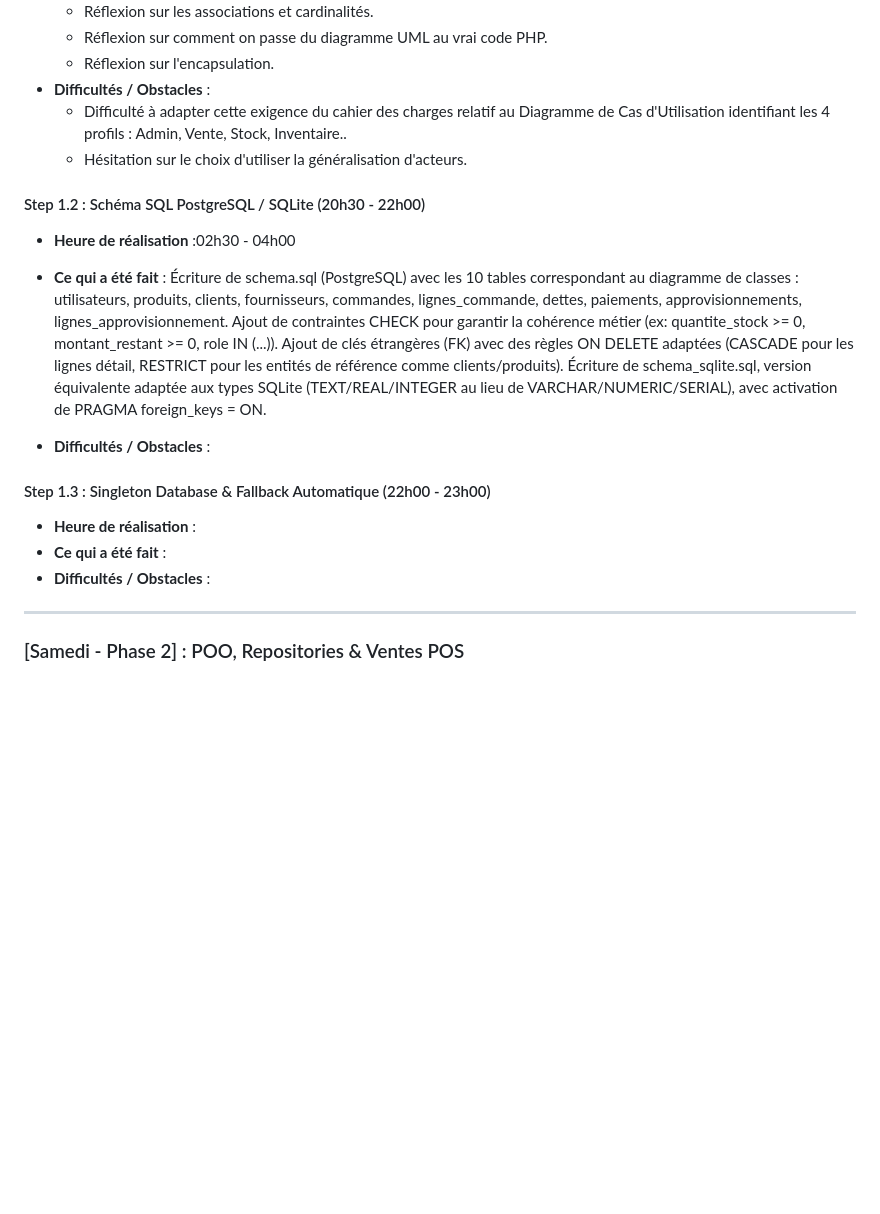
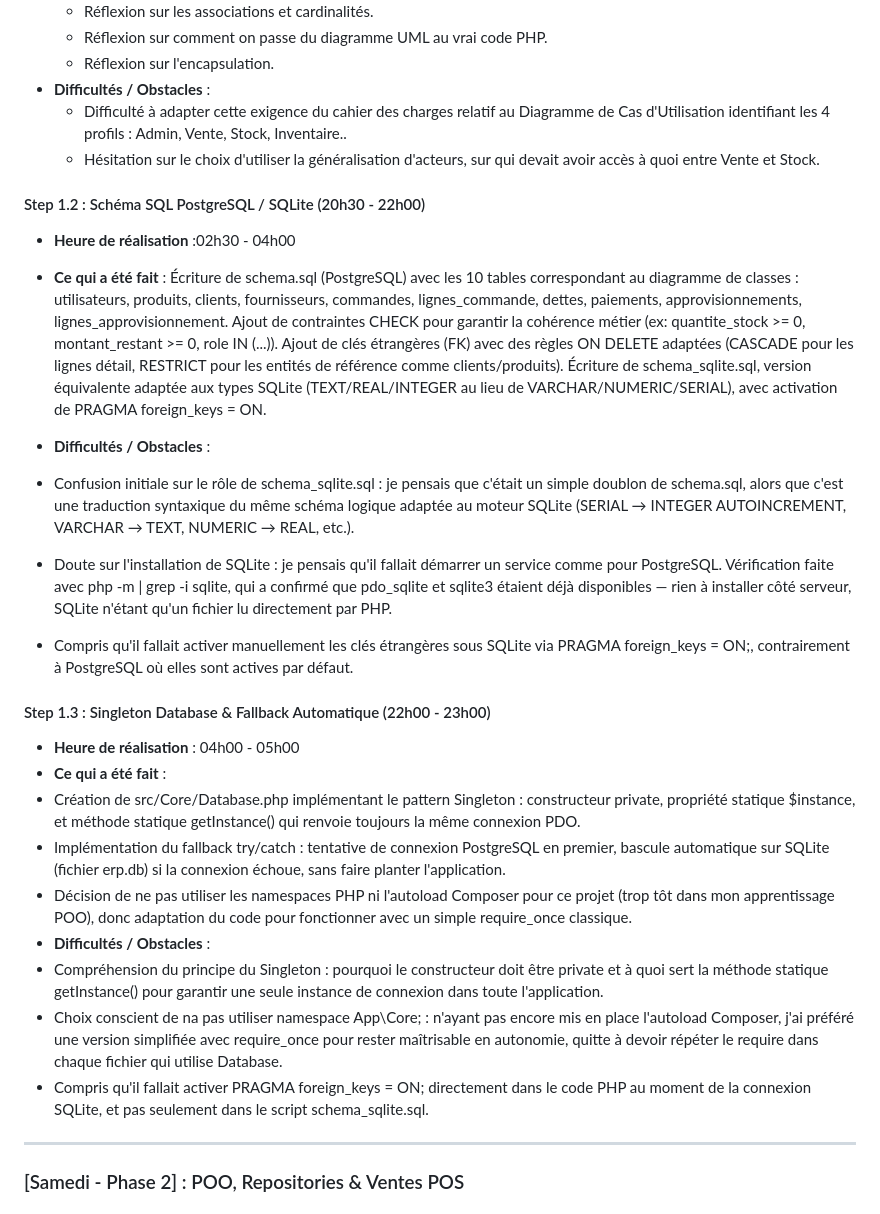
Before and after one commit to dmaama09-max/Store-Managing, a Markdown page: DEVLOG.md, the part around the change. Rendered like a GitHub page; blank space fills up the shorter version.

Commit message:
docs(devlog): remplissage detaille de la Phase 1 (conception, SQL, Database)

```diff
--- a/DEVLOG.md
+++ b/DEVLOG.md
@@ -19,7 +19,7 @@
   - Réflexion sur l'encapsulation.
 - **Difficultés / Obstacles** :
   - Difficulté à adapter cette exigence du cahier des charges relatif au Diagramme de Cas d'Utilisation identifiant les 4 profils : Admin, Vente, Stock, Inventaire..
-  - Hésitation sur le choix d'utiliser la généralisation d'acteurs.
+  - Hésitation sur le choix d'utiliser la généralisation d'acteurs, sur qui devait avoir accès à quoi entre Vente et Stock.
 
 #### Step 1.2 : Schéma SQL PostgreSQL / SQLite (20h30 - 22h00)
 - **Heure de réalisation** :02h30 - 04h00
@@ -30,12 +30,21 @@ Ajout de clés étrangères (FK) avec des règles ON DELETE adaptées (CASCADE p
 Écriture de schema_sqlite.sql, version équivalente adaptée aux types SQLite (TEXT/REAL/INTEGER au lieu de VARCHAR/NUMERIC/SERIAL), avec activation de PRAGMA foreign_keys = ON.
 
 - **Difficultés / Obstacles** :
+- Confusion initiale sur le rôle de schema_sqlite.sql : je pensais que c'était un simple doublon de schema.sql, alors que c'est une traduction syntaxique du même schéma logique adaptée au moteur SQLite (SERIAL → INTEGER AUTOINCREMENT, VARCHAR → TEXT, NUMERIC → REAL, etc.).
+- Doute sur l'installation de SQLite : je pensais qu'il fallait démarrer un service comme pour PostgreSQL. Vérification faite avec php -m | grep -i sqlite, qui a confirmé que pdo_sqlite et sqlite3 étaient déjà disponibles — rien à installer côté serveur, SQLite n'étant qu'un fichier lu directement par PHP.
+- Compris qu'il fallait activer manuellement les clés étrangères sous SQLite via PRAGMA foreign_keys = ON;, contrairement à PostgreSQL où elles sont actives par défaut.
 
 
 #### Step 1.3 : Singleton Database & Fallback Automatique (22h00 - 23h00)
-- **Heure de réalisation** :
+- **Heure de réalisation** : 04h00 - 05h00
 - **Ce qui a été fait** :
+- Création de src/Core/Database.php implémentant le pattern Singleton : constructeur private, propriété statique $instance, et méthode statique getInstance() qui renvoie toujours la même connexion PDO.
+- Implémentation du fallback try/catch : tentative de connexion PostgreSQL en premier, bascule automatique sur SQLite (fichier erp.db) si la connexion échoue, sans faire planter l'application.
+- Décision de ne pas utiliser les namespaces PHP ni l'autoload Composer pour ce projet (trop tôt dans mon apprentissage POO), donc adaptation du code pour fonctionner avec un simple require_once classique.
 - **Difficultés / Obstacles** :
+- Compréhension du principe du Singleton : pourquoi le constructeur doit être private et à quoi sert la méthode statique getInstance() pour garantir une seule instance de connexion dans toute l'application.
+- Choix conscient de na pas utiliser namespace App\Core; : n'ayant pas encore mis en place l'autoload Composer, j'ai préféré une version simplifiée avec require_once pour rester maîtrisable en autonomie, quitte à devoir répéter le require dans chaque fichier qui utilise Database.
+- Compris qu'il fallait activer PRAGMA foreign_keys = ON; directement dans le code PHP au moment de la connexion SQLite, et pas seulement dans le script schema_sqlite.sql.
 
 ---
 
```
